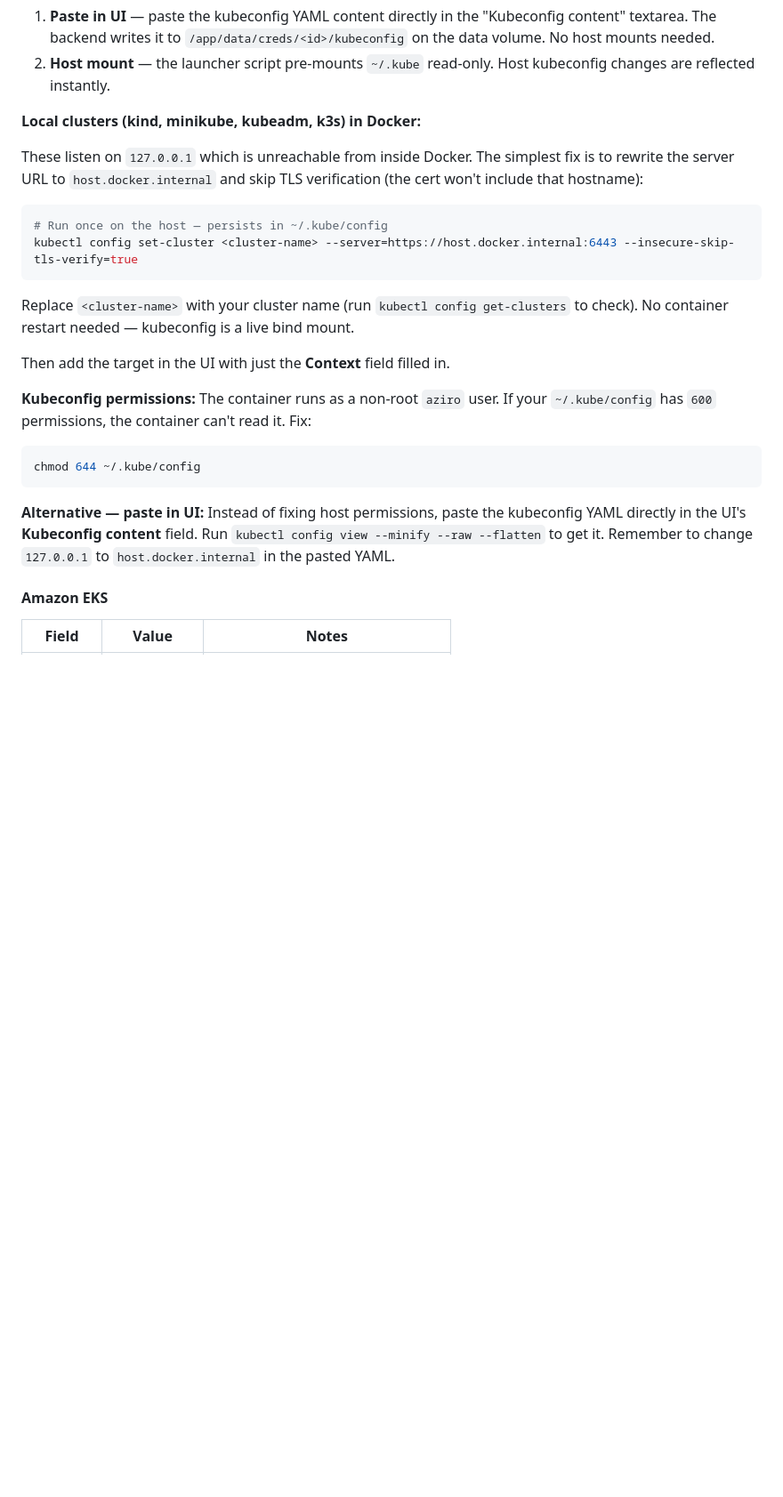
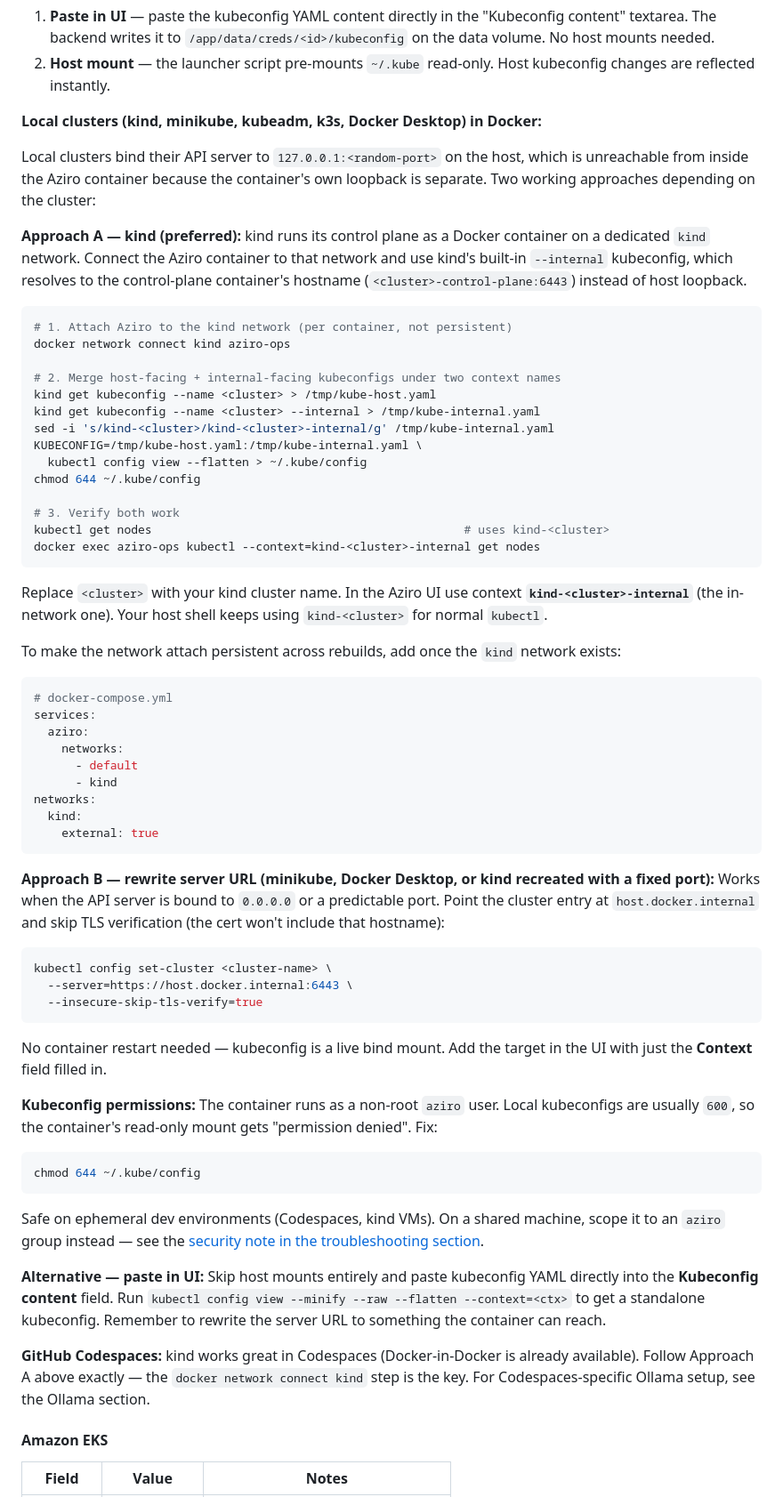
Before and after one commit to gkhandale-aziro/devops-ai, a Markdown page: docs/setup-guide.md, the part around one of its changes. Shown at 89% size. Drawn GitHub-style; blank space fills up the shorter version.

Commit message:
docs: kind + Codespaces kubeconfig flow (network connect + merged contexts)
The existing local-cluster guidance only covered rewriting the server
URL to host.docker.internal, which assumes the API server is bound to
0.0.0.0. kind binds to 127.0.0.1:<random-port> by default, so that
approach fails with 'connection refused' — exactly what happens in a
GitHub Codespace.

Document the working flow: attach the Aziro container to the kind
docker network, export kind's --internal kubeconfig (which resolves
to <cluster>-control-plane:6443), and merge host-facing + internal
kubeconfigs under two context names so host kubectl AND the container
both work. Updated setup-guide's 'Local kubeconfig' section, the
What-works-in-Docker table, the connection-refused troubleshooting
entry, and added a brief pointer in quickstart. Cloud clusters
(EKS/GKE/AKS) are explicitly noted as needing none of this.

````diff
--- a/docs/setup-guide.md
+++ b/docs/setup-guide.md
@@ -278,26 +278,66 @@ AZIRO_API_KEY=<generated-key>
 1. **Paste in UI** — paste the kubeconfig YAML content directly in the "Kubeconfig content" textarea. The backend writes it to `/app/data/creds/<id>/kubeconfig` on the data volume. No host mounts needed.
 2. **Host mount** — the launcher script pre-mounts `~/.kube` read-only. Host kubeconfig changes are reflected instantly.
 
-**Local clusters (kind, minikube, kubeadm, k3s) in Docker:**
+**Local clusters (kind, minikube, kubeadm, k3s, Docker Desktop) in Docker:**
 
-These listen on `127.0.0.1` which is unreachable from inside Docker. The simplest fix is to rewrite the server URL to `host.docker.internal` and skip TLS verification (the cert won't include that hostname):
+Local clusters bind their API server to `127.0.0.1:<random-port>` on the host, which is unreachable from inside the Aziro container because the container's own loopback is separate. Two working approaches depending on the cluster:
+
+**Approach A — kind (preferred):** kind runs its control plane as a Docker container on a dedicated `kind` network. Connect the Aziro container to that network and use kind's built-in `--internal` kubeconfig, which resolves to the control-plane container's hostname (`<cluster>-control-plane:6443`) instead of host loopback.
 
 ```bash
-# Run once on the host — persists in ~/.kube/config
-kubectl config set-cluster <cluster-name> --server=https://host.docker.internal:6443 --insecure-skip-tls-verify=true
+# 1. Attach Aziro to the kind network (per container, not persistent)
+docker network connect kind aziro-ops
+
+# 2. Merge host-facing + internal-facing kubeconfigs under two context names
+kind get kubeconfig --name <cluster> > /tmp/kube-host.yaml
+kind get kubeconfig --name <cluster> --internal > /tmp/kube-internal.yaml
+sed -i 's/kind-<cluster>/kind-<cluster>-internal/g' /tmp/kube-internal.yaml
+KUBECONFIG=/tmp/kube-host.yaml:/tmp/kube-internal.yaml \
+  kubectl config view --flatten > ~/.kube/config
+chmod 644 ~/.kube/config
+
+# 3. Verify both work
+kubectl get nodes                                             # uses kind-<cluster>
+docker exec aziro-ops kubectl --context=kind-<cluster>-internal get nodes
 ```
 
-Replace `<cluster-name>` with your cluster name (run `kubectl config get-clusters` to check). No container restart needed — kubeconfig is a live bind mount.
+Replace `<cluster>` with your kind cluster name. In the Aziro UI use context **`kind-<cluster>-internal`** (the in-network one). Your host shell keeps using `kind-<cluster>` for normal `kubectl`.
 
-Then add the target in the UI with just the **Context** field filled in.
+To make the network attach persistent across rebuilds, add once the `kind` network exists:
 
-**Kubeconfig permissions:** The container runs as a non-root `aziro` user. If your `~/.kube/config` has `600` permissions, the container can't read it. Fix:
+```yaml
+# docker-compose.yml
+services:
+  aziro:
+    networks:
+      - default
+      - kind
+networks:
+  kind:
+    external: true
+```
+
+**Approach B — rewrite server URL (minikube, Docker Desktop, or kind recreated with a fixed port):** Works when the API server is bound to `0.0.0.0` or a predictable port. Point the cluster entry at `host.docker.internal` and skip TLS verification (the cert won't include that hostname):
+
+```bash
+kubectl config set-cluster <cluster-name> \
+  --server=https://host.docker.internal:6443 \
+  --insecure-skip-tls-verify=true
+```
+
+No container restart needed — kubeconfig is a live bind mount. Add the target in the UI with just the **Context** field filled in.
+
+**Kubeconfig permissions:** The container runs as a non-root `aziro` user. Local kubeconfigs are usually `600`, so the container's read-only mount gets "permission denied". Fix:
 
 ```bash
 chmod 644 ~/.kube/config
 ```
 
-**Alternative — paste in UI:** Instead of fixing host permissions, paste the kubeconfig YAML directly in the UI's **Kubeconfig content** field. Run `kubectl config view --minify --raw --flatten` to get it. Remember to change `127.0.0.1` to `host.docker.internal` in the pasted YAML.
+Safe on ephemeral dev environments (Codespaces, kind VMs). On a shared machine, scope it to an `aziro` group instead — see the [security note in the troubleshooting section](#permission-denied-on-kubeconfig).
+
+**Alternative — paste in UI:** Skip host mounts entirely and paste kubeconfig YAML directly into the **Kubeconfig content** field. Run `kubectl config view --minify --raw --flatten --context=<ctx>` to get a standalone kubeconfig. Remember to rewrite the server URL to something the container can reach.
+
+**GitHub Codespaces:** kind works great in Codespaces (Docker-in-Docker is already available). Follow Approach A above exactly — the `docker network connect kind` step is the key. For Codespaces-specific Ollama setup, see the Ollama section.
 
 #### Amazon EKS
 
````
Also changed, not shown: other parts of docs/setup-guide.md (+16 -3 lines), docs/quickstart.md (+16 -7 lines).
